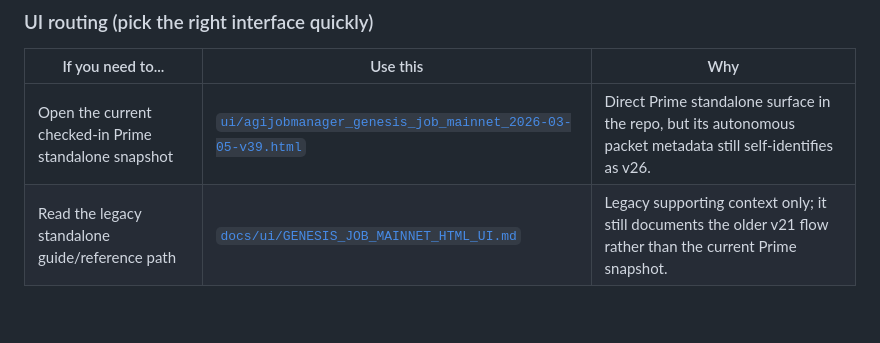
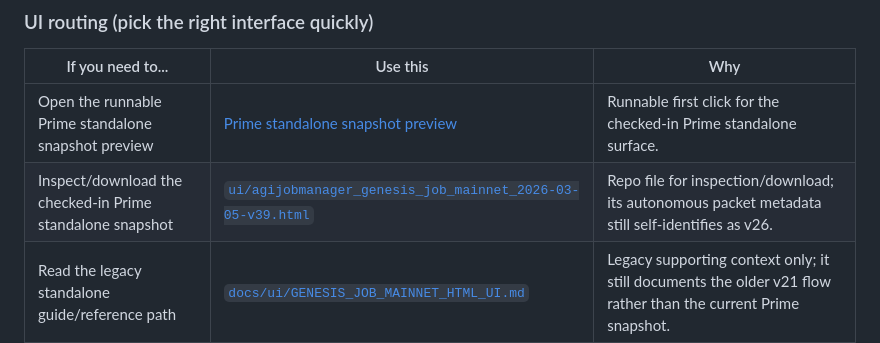
Before and after one commit to MontrealAI/AGIJobManagerPrime, a Markdown page: README.md, the part around one of its changes. Rendered like a GitHub page; blank space fills up the shorter version.

```diff
--- a/README.md
+++ b/README.md
@@ -101,7 +101,8 @@ Irreversible actions (delay until validated):
 
 | If you need to... | Use this | Why |
 | --- | --- | --- |
-| Open the current checked-in Prime standalone snapshot | [`ui/agijobmanager_genesis_job_mainnet_2026-03-05-v39.html`](ui/agijobmanager_genesis_job_mainnet_2026-03-05-v39.html) | Direct Prime standalone surface in the repo, but its autonomous packet metadata still self-identifies as v26. |
+| Open the runnable Prime standalone snapshot preview | [Prime standalone snapshot preview](https://htmlpreview.github.io/?https://raw.githubusercontent.com/MontrealAI/AGIJobManager/main/ui/agijobmanager_genesis_job_mainnet_2026-03-05-v39.html) | Runnable first click for the checked-in Prime standalone surface. |
+| Inspect/download the checked-in Prime standalone snapshot | [`ui/agijobmanager_genesis_job_mainnet_2026-03-05-v39.html`](ui/agijobmanager_genesis_job_mainnet_2026-03-05-v39.html) | Repo file for inspection/download; its autonomous packet metadata still self-identifies as v26. |
 | Read the legacy standalone guide/reference path | [`docs/ui/GENESIS_JOB_MAINNET_HTML_UI.md`](docs/ui/GENESIS_JOB_MAINNET_HTML_UI.md) | Legacy supporting context only; it still documents the older v21 flow rather than the current Prime snapshot. |
 | Open the repo-published GitHub Pages artifact | [`agijobmanager.html`](agijobmanager.html) | Published legacy AGIJobManager UI; useful for the existing Pages surface, but not the Prime standalone console. |
 | Browse standalone artifact inventory or broader UI docs | [`docs/ui/STANDALONE_HTML_UIS.md`](docs/ui/STANDALONE_HTML_UIS.md), [`ui/README.md`](ui/README.md), [`docs/ui/README.md`](docs/ui/README.md) | Artifact inventory and broader UI/documentation context; these references still include earlier versioned-artifact entries. |
```
Also changed, not shown: other parts of README.md (+8 -6 lines).
